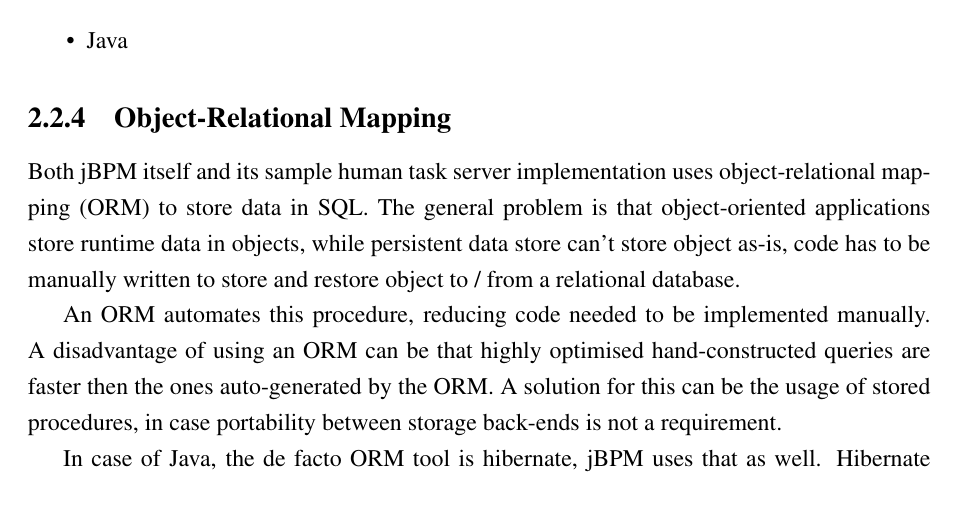
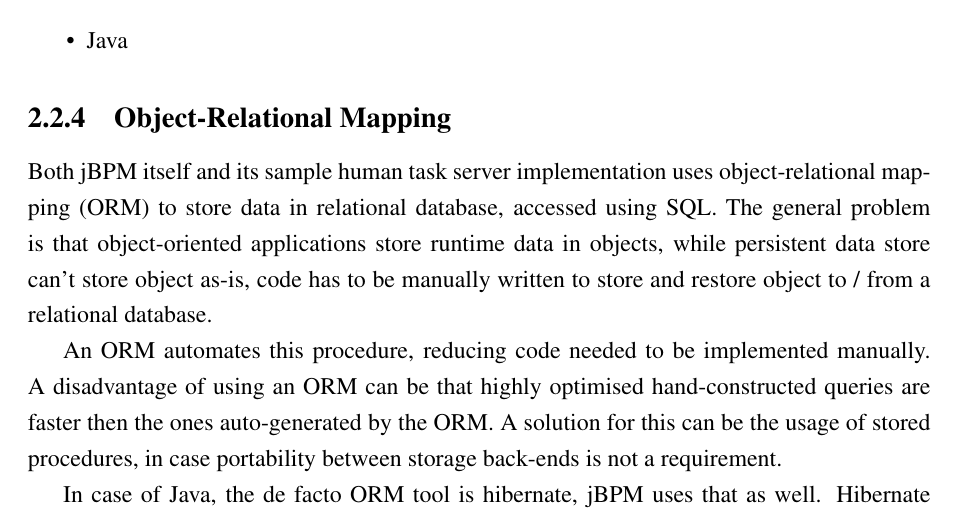
Before and after one commit to vmiklos/msc-thesis, a LaTeX thesis (doc/tex/thesis.tex, which reads doc/tex/background.tex): part of page 27 of 85, cut so that both start at the same text. Compiled offline with pdfLaTeX.

Commit message:
sql is a lang, can't store in sql

```diff
--- a/doc/tex/background.tex
+++ b/doc/tex/background.tex
@@ -632,10 +632,11 @@
 \subsection{Object-Relational Mapping}
 
 Both jBPM itself and its sample human task server implementation uses
-object-relational mapping (ORM) to store data in SQL. The general problem is
-that object-oriented applications store runtime data in objects, while
-persistent data store can't store object as-is, code has to be manually written
-to store and restore object to / from a relational database.
+object-relational mapping (ORM) to store data in relational database, accessed
+using SQL. The general problem is that object-oriented applications store
+runtime data in objects, while persistent data store can't store object as-is,
+code has to be manually written to store and restore object to / from a
+relational database.
 
 An ORM automates this procedure, reducing code needed to be implemented
 manually. A disadvantage of using an ORM can be that highly optimised
```
